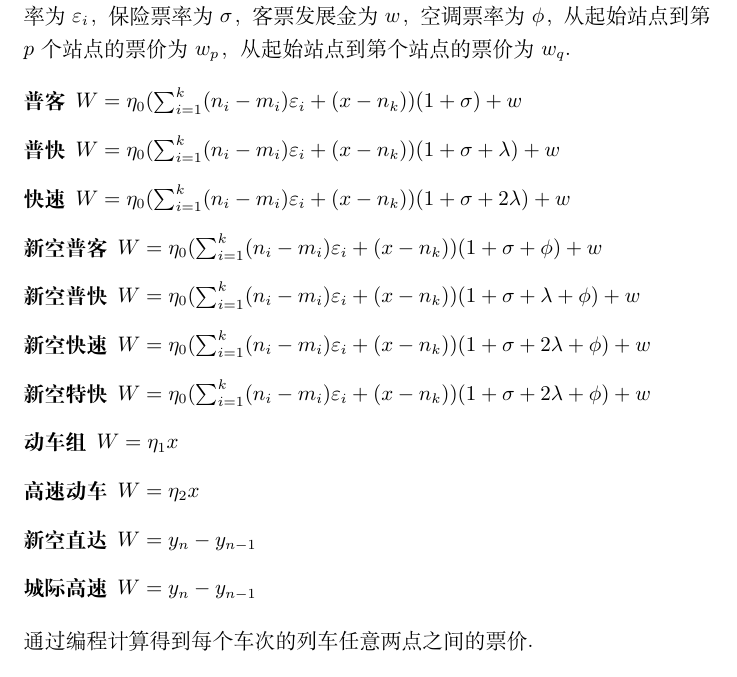
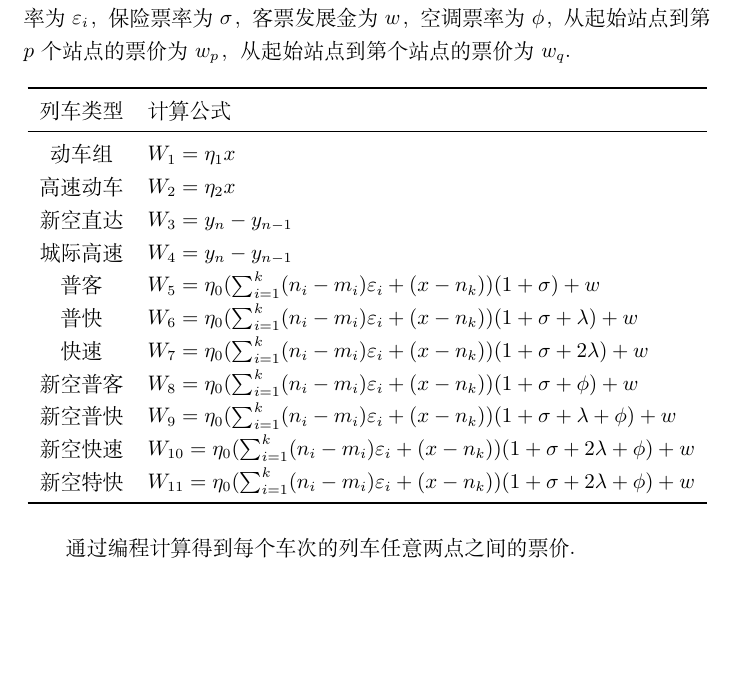
Before and after one commit to Scicomath/trainTripOpt, a LaTeX document (LaTeX/paper2.tex): part of page 5 of 7, cut so that both start at the same text, the shorter picture padded with empty space. Compiled offline with XeLaTeX.

Commit message:
修改票价公式
将列表改为表格

```diff
--- a/LaTeX/paper2.tex
+++ b/LaTeX/paper2.tex
@@ -78,19 +78,28 @@
 
 变量的定义：两站之间的里程为$x$，普通火车基本票率为$\eta_0$，动车组票率为$\eta_1$，高速动车组票率为$\eta_2$，区段起点为$m_i$，区段终点为$n_i$，递远递减率为$\varepsilon_i$，保险票率为$\sigma$，客票发展金为$w$，空调票率为$\phi$，从起始站点到第$p$个站点的票价为$w_p$，从起始站点到第 个站点的票价为$w_q$．
 
-\begin{description}
-  \item[普客] $W = \eta_0 (\sum_{i=1}^k (n_i - m_i)\varepsilon_i + (x - n_k))(1+\sigma)+w$
-  \item[普快] $W = \eta_0 (\sum_{i=1}^k (n_i - m_i)\varepsilon_i + (x - n_k))(1+\sigma+\lambda)+w$
-  \item[快速] $W = \eta_0 (\sum_{i=1}^k (n_i - m_i)\varepsilon_i + (x - n_k))(1+\sigma+2\lambda)+w$
-  \item[新空普客] $W = \eta_0 (\sum_{i=1}^k (n_i - m_i)\varepsilon_i + (x - n_k))(1+\sigma+\phi)+w$
-  \item[新空普快] $W = \eta_0 (\sum_{i=1}^k (n_i - m_i)\varepsilon_i + (x - n_k))(1+\sigma+\lambda+\phi)+w$
-  \item[新空快速] $W = \eta_0 (\sum_{i=1}^k (n_i - m_i)\varepsilon_i + (x - n_k))(1+\sigma+2\lambda+\phi)+w$
-  \item[新空特快] $W = \eta_0 (\sum_{i=1}^k (n_i - m_i)\varepsilon_i + (x - n_k))(1+\sigma+2\lambda+\phi)+w$
-  \item[动车组] $W = \eta_1 x$
-  \item[高速动车] $W = \eta_2 x$
-  \item[新空直达] $W = y_n - y_{n-1}$
-  \item[城际高速] $W = y_n - y_{n-1}$
-\end{description}
+\begin{table}[h]
+\centering
+\begin{tabular}{cl}
+\toprule
+列车类型 & 计算公式 \\
+\midrule
+  动车组 & $W_1 = \eta_1 x$ \\
+  高速动车 & $W_2 = \eta_2 x$ \\
+  新空直达 & $W_{3} = y_n - y_{n-1}$ \\
+  城际高速 & $W_{4} = y_n - y_{n-1}$ \\
+  普客 & $W_5 = \eta_0 (\sum_{i=1}^k (n_i - m_i)\varepsilon_i + (x - n_k))(1+\sigma)+w$ \\
+  普快 & $W_6 = \eta_0 (\sum_{i=1}^k (n_i - m_i)\varepsilon_i + (x - n_k))(1+\sigma+\lambda)+w$ \\
+  快速 & $W_7 = \eta_0 (\sum_{i=1}^k (n_i - m_i)\varepsilon_i + (x - n_k))(1+\sigma+2\lambda)+w$ \\
+  新空普客 & $W_8 = \eta_0 (\sum_{i=1}^k (n_i - m_i)\varepsilon_i + (x - n_k))(1+\sigma+\phi)+w$ \\
+  新空普快 & $W_9 = \eta_0 (\sum_{i=1}^k (n_i - m_i)\varepsilon_i + (x - n_k))(1+\sigma+\lambda+\phi)+w$ \\
+  新空快速 & $W_{10} = \eta_0 (\sum_{i=1}^k (n_i - m_i)\varepsilon_i + (x - n_k))(1+\sigma+2\lambda+\phi)+w$ \\
+  新空特快 & $W_{11} = \eta_0 (\sum_{i=1}^k (n_i - m_i)\varepsilon_i + (x - n_k))(1+\sigma+2\lambda+\phi)+w$ \\
+  \bottomrule
+\end{tabular}
+%\caption{}
+\end{table}
+
 通过编程计算得到每个车次的列车任意两点之间的票价．
 
 \section{问题一模型的建立与求解}
```
Also changed, not shown: LaTeX/paper2.pdf, 2 other files.
